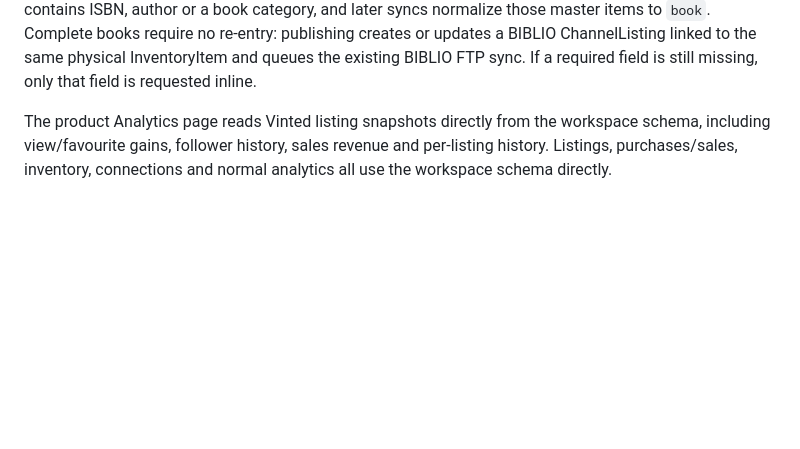
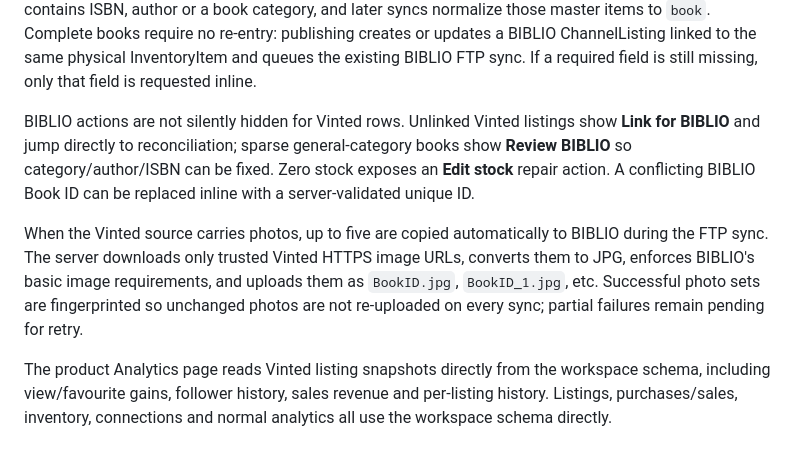
Before and after one commit to tpepels/vinted-dashboard, a Markdown page: README.md, the part around the change. GitHub-like rendering; blank space fills up the shorter version.

Commit message:
Document visible BIBLIO gates and automatic Vinted photos

```diff
--- a/README.md
+++ b/README.md
@@ -202,6 +202,20 @@ Complete books require no re-entry: publishing creates or updates a BIBLIO
 ChannelListing linked to the same physical InventoryItem and queues the
 existing BIBLIO FTP sync. If a required field is still missing, only that field
 is requested inline.
+
+BIBLIO actions are not silently hidden for Vinted rows. Unlinked Vinted
+listings show **Link for BIBLIO** and jump directly to reconciliation; sparse
+general-category books show **Review BIBLIO** so category/author/ISBN can be
+fixed. Zero stock exposes an **Edit stock** repair action. A conflicting
+BIBLIO Book ID can be replaced inline with a server-validated unique ID.
+
+When the Vinted source carries photos, up to five are copied automatically to
+BIBLIO during the FTP sync. The server downloads only trusted Vinted HTTPS
+image URLs, converts them to JPG, enforces BIBLIO's basic image requirements,
+and uploads them as `BookID.jpg`, `BookID_1.jpg`, etc. Successful photo
+sets are fingerprinted so unchanged photos are not re-uploaded on every sync;
+partial failures remain pending for retry.
+
 
 
 The product Analytics page reads Vinted listing snapshots directly from the
```
